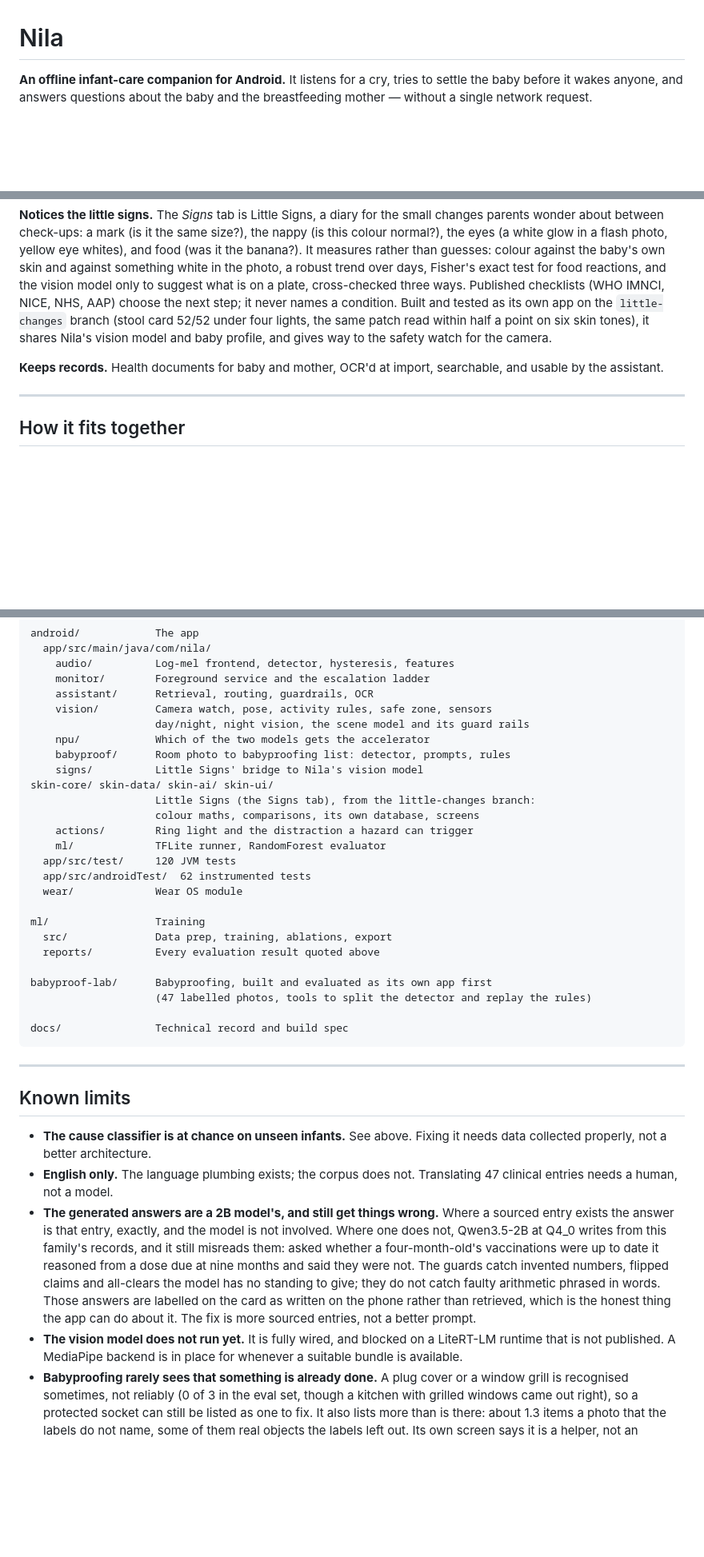
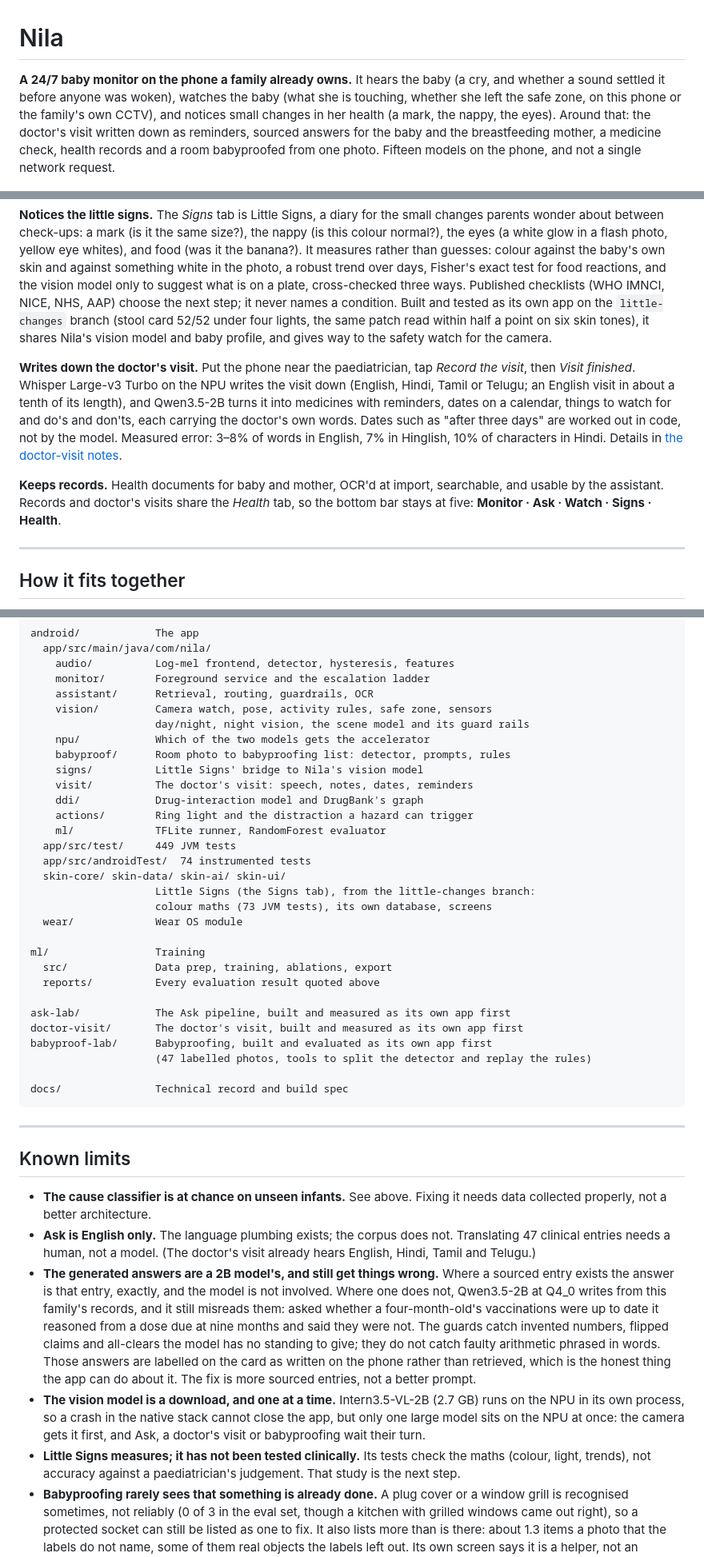
Before and after one commit to nandini-kuppala/Nila-By-Just_Us, a Markdown page: README.md, 3 parts joined by grey strips. Shown at 80% size. Drawn GitHub-style; blank space fills up the shorter version.

Commit message:
README: Nila as a baby monitor, through 2.9.0
Lead with the 24/7 monitor (hears, watches, notices changes) and list the
extras. Add the doctor's visit and the home CCTV camera, which were
missing; add EfficientDet-Lite0, the face landmarker, the drug-interaction
model, ML Kit and Whisper Turbo to the models table; show the five-tab bar
with Signs and Health. Unit tests badge from a run today: 522 passing
(449 app, 73 skin-core). Drop the stale "vision model does not run yet"
limit, note that Little Signs is not clinically tested, and say how
releases are cut while the signing secret is missing.

Co-Authored-By: Claude Opus 5.5 <noreply@anthropic.com>

```diff
--- a/README.md
+++ b/README.md
@@ -1,8 +1,13 @@
 # Nila
 
-**An offline infant-care companion for Android.** It listens for a cry, tries to
-settle the baby before it wakes anyone, and answers questions about the baby and
-the breastfeeding mother — without a single network request.
+**A 24/7 baby monitor on the phone a family already owns.** It hears the baby
+(a cry, and whether a sound settled it before anyone was woken), watches the
+baby (what she is touching, whether she left the safe zone, on this phone or the
+family's own CCTV), and notices small changes in her health (a mark, the nappy,
+the eyes). Around that: the doctor's visit written down as reminders, sourced
+answers for the baby and the breastfeeding mother, a medicine check, health
+records and a room babyproofed from one photo. Fifteen models on the phone, and
+not a single network request.
 
 <p align="center">
   <img src="docs/screenshots/monitor.png" width="23%" alt="Monitor screen">
@@ -225,8 +238,20 @@ branch (stool card 52/52 under four lights, the same patch read within half a
 point on six skin tones), it shares Nila's vision model and baby profile, and
 gives way to the safety watch for the camera.
 
+**Writes down the doctor's visit.** Put the phone near the paediatrician, tap
+*Record the visit*, then *Visit finished*. Whisper Large-v3 Turbo on the NPU
+writes the visit down (English, Hindi, Tamil or Telugu; an English visit in
+about a tenth of its length), and Qwen3.5-2B turns it into medicines with
+reminders, dates on a calendar, things to watch for and do's and don'ts, each
+carrying the doctor's own words. Dates such as "after three days" are worked out
+in code, not by the model. Measured error: 3–8% of words in English, 7% in
+Hinglish, 10% of characters in Hindi. Details in [the doctor-visit
+notes](docs/DOCTOR_VISIT.md).
+
 **Keeps records.** Health documents for baby and mother, OCR'd at import,
-searchable, and usable by the assistant.
+searchable, and usable by the assistant. Records and doctor's visits share the
+*Health* tab, so the bottom bar stays at five: **Monitor · Ask · Watch · Signs ·
+Health**.
 
 ---
 
@@ -551,19 +585,23 @@ android/            The app
     npu/            Which of the two models gets the accelerator
     babyproof/      Room photo to babyproofing list: detector, prompts, rules
     signs/          Little Signs' bridge to Nila's vision model
-skin-core/ skin-data/ skin-ai/ skin-ui/
-                    Little Signs (the Signs tab), from the little-changes branch:
-                    colour maths, comparisons, its own database, screens
+    visit/          The doctor's visit: speech, notes, dates, reminders
+    ddi/            Drug-interaction model and DrugBank's graph
     actions/        Ring light and the distraction a hazard can trigger
     ml/             TFLite runner, RandomForest evaluator
-  app/src/test/     120 JVM tests
-  app/src/androidTest/  62 instrumented tests
+  app/src/test/     449 JVM tests
+  app/src/androidTest/  74 instrumented tests
+  skin-core/ skin-data/ skin-ai/ skin-ui/
+                    Little Signs (the Signs tab), from the little-changes branch:
+                    colour maths (73 JVM tests), its own database, screens
   wear/             Wear OS module
 
 ml/                 Training
   src/              Data prep, training, ablations, export
   reports/          Every evaluation result quoted above
 
+ask-lab/            The Ask pipeline, built and measured as its own app first
+doctor-visit/       The doctor's visit, built and measured as its own app first
 babyproof-lab/      Babyproofing, built and evaluated as its own app first
                     (47 labelled photos, tools to split the detector and replay the rules)
 
@@ -576,8 +614,9 @@ docs/               Technical record and build spec
 
 - **The cause classifier is at chance on unseen infants.** See above. Fixing it
   needs data collected properly, not a better architecture.
-- **English only.** The language plumbing exists; the corpus does not. Translating
-  47 clinical entries needs a human, not a model.
+- **Ask is English only.** The language plumbing exists; the corpus does not.
+  Translating 47 clinical entries needs a human, not a model. (The doctor's
+  visit already hears English, Hindi, Tamil and Telugu.)
 - **The generated answers are a 2B model's, and still get things wrong.** Where
   a sourced entry exists the answer is that entry, exactly, and the model is not
   involved. Where one does not, Qwen3.5-2B at Q4_0 writes from this family's
@@ -588,9 +627,14 @@ docs/               Technical record and build spec
   arithmetic phrased in words. Those answers are labelled on the card as written
   on the phone rather than retrieved, which is the honest thing the app can do
   about it. The fix is more sourced entries, not a better prompt.
-- **The vision model does not run yet.** It is fully wired, and blocked on a
-  LiteRT-LM runtime that is not published. A MediaPipe backend is in place for
-  whenever a suitable bundle is available.
+- **The vision model is a download, and one at a time.** Intern3.5-VL-2B
+  (2.7 GB) runs on the NPU in its own process, so a crash in the native stack
+  cannot close the app, but only one large model sits on the NPU at once: the
+  camera gets it first, and Ask, a doctor's visit or babyproofing wait their
+  turn.
+- **Little Signs measures; it has not been tested clinically.** Its tests check
+  the maths (colour, light, trends), not accuracy against a paediatrician's
+  judgement. That study is the next step.
 - **Babyproofing rarely sees that something is already done.** A plug cover or
   a window grill is recognised sometimes, not reliably (0 of 3 in the eval set,
   though a kitchen with grilled windows came out right), so a protected socket
```
Also changed, not shown: other parts of README.md (+18 -1 lines).
